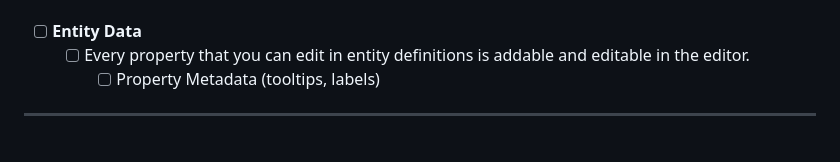
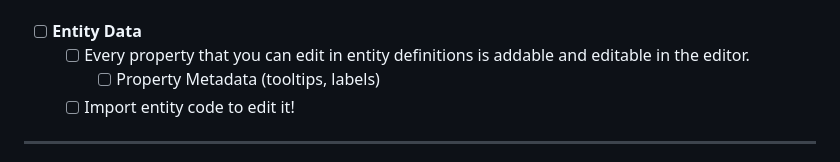
Before and after one commit to DogeisCut/osa-tank-editor, a Markdown page: TODO.md, the part around the change. Rendered like a GitHub page.

```diff
--- a/TODO.md
+++ b/TODO.md
@@ -34,6 +34,7 @@
 - [ ] **Entity Data**
     - [ ] Every property that you can edit in entity definitions is addable and editable in the editor.
         - [ ] Property Metadata (tooltips, labels)
+    - [ ] Import entity code to edit it!
 ---
 - [ ] **External Entities**
     - [ ] Entities the user has edited can be saved to a file, it will also be stored in `OSAEditorSave` where the user can select that entity in properties that require an entity.
```
